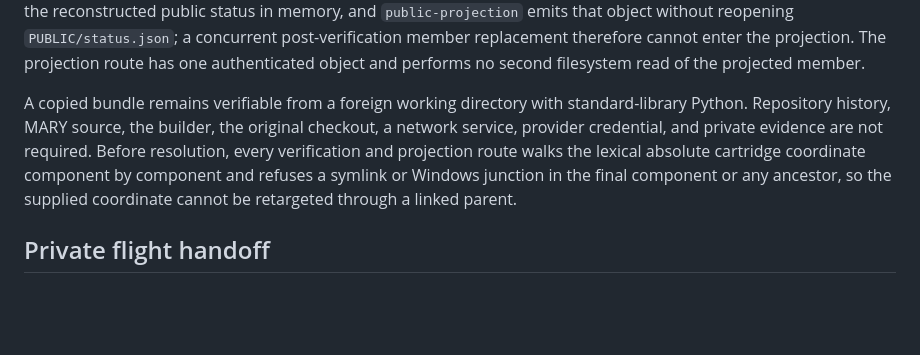
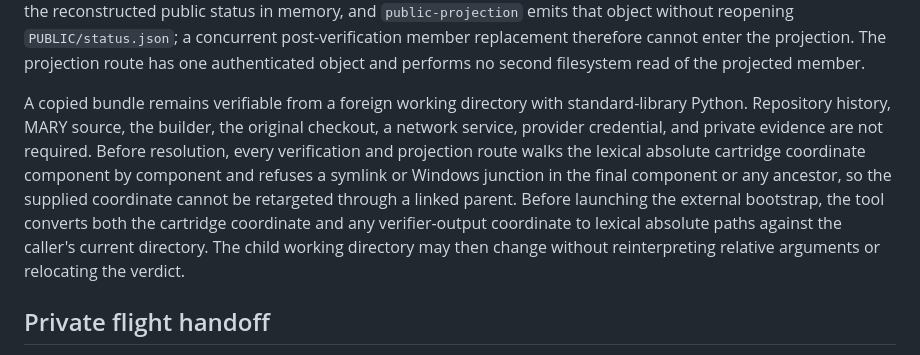
Before and after one commit to BigBirdReturns/ai-execution-audit, a Markdown page: mating_surface/anchor_node/STC-MARY-FLIGHT-01-CARTRIDGE-01.md, the part around the change. Drawn GitHub-style; blank space fills up the shorter version.

Commit message:
Document caller-relative cartridge coordinate custody

```diff
--- a/mating_surface/anchor_node/STC-MARY-FLIGHT-01-CARTRIDGE-01.md
+++ b/mating_surface/anchor_node/STC-MARY-FLIGHT-01-CARTRIDGE-01.md
@@ -146,7 +146,7 @@ The build destination must be a new directory beneath an existing parent outside
 
 `verify` uses the external bootstrap. The bootstrap hashes `RECOVERY/verify_cartridge.py` before execution and refuses substitution without running the untrusted file. The embedded verifier then reconstructs the profile, source binding, work-unit, mission, public status, member rows, manifest, cartridge identity, mission identity, work-unit identity, source-binding identity, and bundle identity. Stored semantics are compared through canonical JSON bytes so JSON Boolean and integer substitutions cannot pass through Python equality. The authenticated verdict carries the reconstructed public status in memory, and `public-projection` emits that object without reopening `PUBLIC/status.json`; a concurrent post-verification member replacement therefore cannot enter the projection. The projection route has one authenticated object and performs no second filesystem read of the projected member.
 
-A copied bundle remains verifiable from a foreign working directory with standard-library Python. Repository history, MARY source, the builder, the original checkout, a network service, provider credential, and private evidence are not required. Before resolution, every verification and projection route walks the lexical absolute cartridge coordinate component by component and refuses a symlink or Windows junction in the final component or any ancestor, so the supplied coordinate cannot be retargeted through a linked parent.
+A copied bundle remains verifiable from a foreign working directory with standard-library Python. Repository history, MARY source, the builder, the original checkout, a network service, provider credential, and private evidence are not required. Before resolution, every verification and projection route walks the lexical absolute cartridge coordinate component by component and refuses a symlink or Windows junction in the final component or any ancestor, so the supplied coordinate cannot be retargeted through a linked parent. Before launching the external bootstrap, the tool converts both the cartridge coordinate and any verifier-output coordinate to lexical absolute paths against the caller's current directory. The child working directory may then change without reinterpreting relative arguments or relocating the verdict.
 
 ## Private flight handoff
 
```
